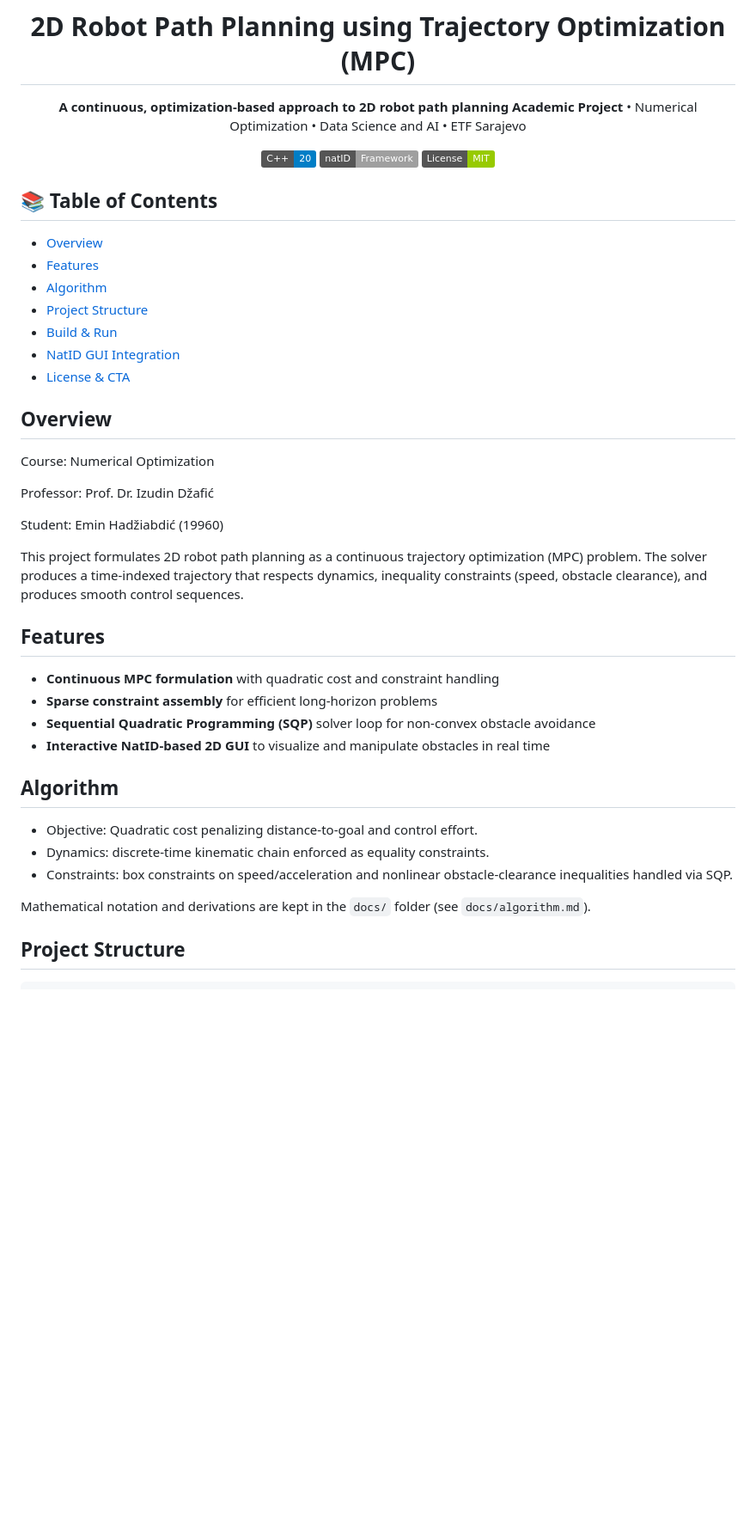
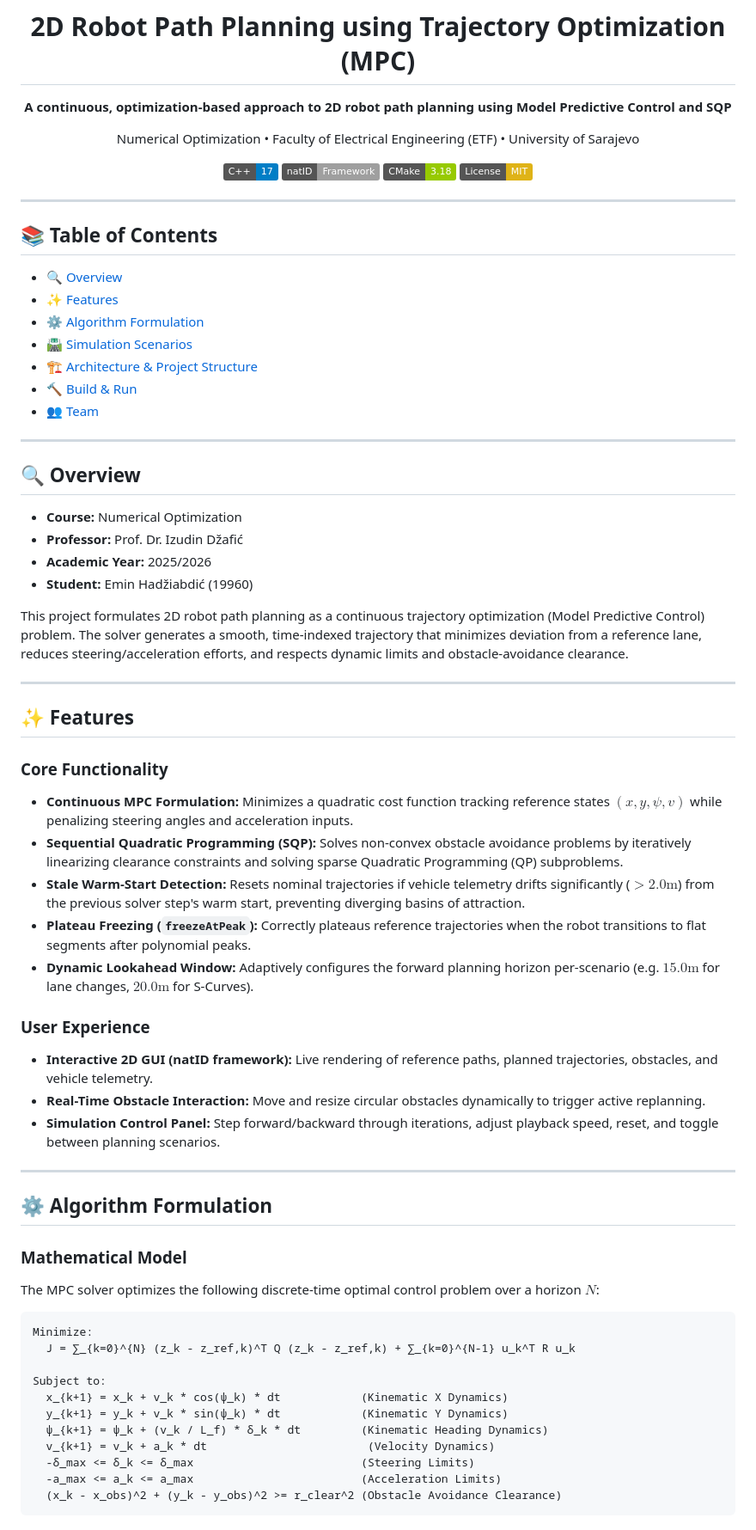
Before and after one commit to ehadziabdic/RobotTrajectoryOpt, a Markdown page: README.md, the part around one of its changes. Shown at 86% size. Drawn GitHub-style; badges without logos; blank space fills up the shorter version.

````diff
--- a/README.md
+++ b/README.md
@@ -4,48 +4,77 @@
 
 # 2D Robot Path Planning using Trajectory Optimization (MPC)
 
-**A continuous, optimization-based approach to 2D robot path planning**
-**Academic Project** • Numerical Optimization • Data Science and AI • ETF Sarajevo
+**A continuous, optimization-based approach to 2D robot path planning using Model Predictive Control and SQP**
 
-![C++](https://img.shields.io/badge/C%2B%2B-20-blue?logo=c%2B%2B)
-![natID](https://img.shields.io/badge/natID-Framework-lightgrey)
-![License](https://img.shields.io/badge/License-MIT-green)
+Numerical Optimization • Faculty of Electrical Engineering (ETF) • University of Sarajevo
+
+[![C++](https://img.shields.io/badge/C%2B%2B-17-blue?logo=c%2B%2B&logoColor=white)](https://en.cppreference.com/)
+[![natID](https://img.shields.io/badge/natID-Framework-lightgrey)](https://github.com/idzafic/natID.git)
+[![CMake](https://img.shields.io/badge/CMake-3.18-green?logo=cmake&logoColor=white)](https://cmake.org/)
+[![License](https://img.shields.io/badge/License-MIT-yellow)](LICENSE)
 
 </div>
 
+---
+
 ## 📚 Table of Contents
 
-- [Overview](#overview)
-- [Features](#features)
-- [Algorithm](#algorithm)
-- [Project Structure](#project-structure)
-- [Build & Run](#build--run)
-- [NatID GUI Integration](#natid-gui-integration)
-- [License & CTA](#license--cta)
+- [🔍 Overview](#-overview)
+- [✨ Features](#-features)
+- [⚙️ Algorithm Formulation](#️-algorithm-formulation)
+- [🛣️ Simulation Scenarios](#️-simulation-scenarios)
+- [🏗️ Architecture & Project Structure](#️-architecture--project-structure)
+- [🔨 Build & Run](#-build--run)
+- [👥 Team](#-team)
 
-## Overview
+---
 
-Course: Numerical Optimization
+## 🔍 Overview
 
-Professor: Prof. Dr. Izudin Džafić
+- **Course:** Numerical Optimization
+- **Professor:** Prof. Dr. Izudin Džafić
+- **Academic Year:** 2025/2026
+- **Student:** Emin Hadžiabdić (19960)
 
-Student: Emin Hadžiabdić (19960)
+This project formulates 2D robot path planning as a continuous trajectory optimization (Model Predictive Control) problem. The solver generates a smooth, time-indexed trajectory that minimizes deviation from a reference lane, reduces steering/acceleration efforts, and respects dynamic limits and obstacle-avoidance clearance.
 
-This project formulates 2D robot path planning as a continuous trajectory optimization (MPC) problem. The solver produces a time-indexed trajectory that respects dynamics, inequality constraints (speed, obstacle clearance), and produces smooth control sequences.
+---
 
-## Features
+## ✨ Features
 
-- **Continuous MPC formulation** with quadratic cost and constraint handling
-- **Sparse constraint assembly** for efficient long-horizon problems
-- **Sequential Quadratic Programming (SQP)** solver loop for non-convex obstacle avoidance
-- **Interactive NatID-based 2D GUI** to visualize and manipulate obstacles in real time
+### Core Functionality
 
-## Algorithm
+- **Continuous MPC Formulation:** Minimizes a quadratic cost function tracking reference states $(x, y, \psi, v)$ while penalizing steering angles and acceleration inputs.
+- **Sequential Quadratic Programming (SQP):** Solves non-convex obstacle avoidance problems by iteratively linearizing clearance constraints and solving sparse Quadratic Programming (QP) subproblems.
+- **Stale Warm-Start Detection:** Resets nominal trajectories if vehicle telemetry drifts significantly ($> 2.0\text{m}$) from the previous solver step's warm start, preventing diverging basins of attraction.
+- **Plateau Freezing (`freezeAtPeak`):** Correctly plateaus reference trajectories when the robot transitions to flat segments after polynomial peaks.
+- **Dynamic Lookahead Window:** Adaptively configures the forward planning horizon per-scenario (e.g. $15.0\text{m}$ for lane changes, $20.0\text{m}$ for S-Curves).
 
-- Objective: Quadratic cost penalizing distance-to-goal and control effort.
-- Dynamics: discrete-time kinematic chain enforced as equality constraints.
-- Constraints: box constraints on speed/acceleration and nonlinear obstacle-clearance inequalities handled via SQP.
+### User Experience
 
-Mathematical notation and derivations are kept in the `docs/` folder (see `docs/algorithm.md`).
+- **Interactive 2D GUI (natID framework):** Live rendering of reference paths, planned trajectories, obstacles, and vehicle telemetry.
+- **Real-Time Obstacle Interaction:** Move and resize circular obstacles dynamically to trigger active replanning.
+- **Simulation Control Panel:** Step forward/backward through iterations, adjust playback speed, reset, and toggle between planning scenarios.
 
-## Project Structure
+---
+
+## ⚙️ Algorithm Formulation
+
+### Mathematical Model
+
+The MPC solver optimizes the following discrete-time optimal control problem over a horizon $N$:
+
+```text
+Minimize:
+  J = ∑_{k=0}^{N} (z_k - z_ref,k)^T Q (z_k - z_ref,k) + ∑_{k=0}^{N-1} u_k^T R u_k
+
+Subject to:
+  x_{k+1} = x_k + v_k * cos(ψ_k) * dt            (Kinematic X Dynamics)
+  y_{k+1} = y_k + v_k * sin(ψ_k) * dt            (Kinematic Y Dynamics)
+  ψ_{k+1} = ψ_k + (v_k / L_f) * δ_k * dt         (Kinematic Heading Dynamics)
+  v_{k+1} = v_k + a_k * dt                        (Velocity Dynamics)
+  -δ_max <= δ_k <= δ_max                         (Steering Limits)
+  -a_max <= a_k <= a_max                         (Acceleration Limits)
+  (x_k - x_obs)^2 + (y_k - y_obs)^2 >= r_clear^2 (Obstacle Avoidance Clearance)
+```
+
````
Also changed, not shown: other parts of README.md (+63 -27 lines).
